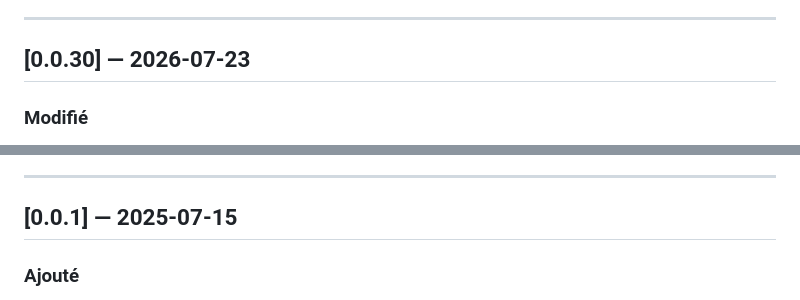
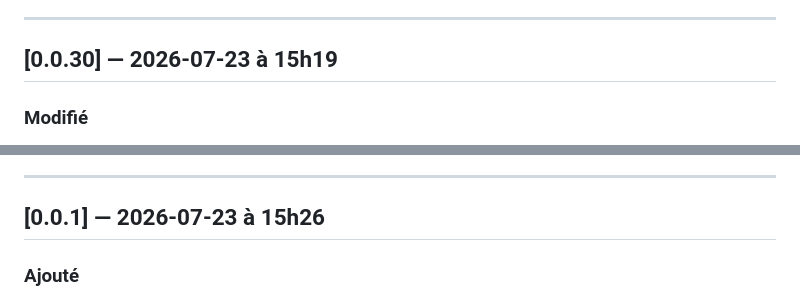
Before and after one commit to zuzu59/ged-relations, a Markdown page: CHANGELOG.md, 2 parts joined by grey strips. GitHub-like rendering.

```diff
--- a/CHANGELOG.md
+++ b/CHANGELOG.md
@@ -166,7 +180,7 @@ et cette application respecte le [Versionnage sémantique](https://semver.org/la
 
 ---
 
-## [0.0.30] — 2026-07-23
+## [0.0.30] — 2026-07-23 à 15h19
 
 ### Modifié
 - **Spécifications refactorisées** (`PROMPT2.md`) :
@@ -187,7 +201,7 @@ et cette application respecte le [Versionnage sémantique](https://semver.org/la
 
 ---
 
-## [0.0.1] — 2025-07-15
+## [0.0.1] — 2026-07-23 à 15h26
 
 ### Ajouté
 - **Premiers commits du projet** :
```
Also changed, not shown: other parts of CHANGELOG.md (+24 -10 lines).
